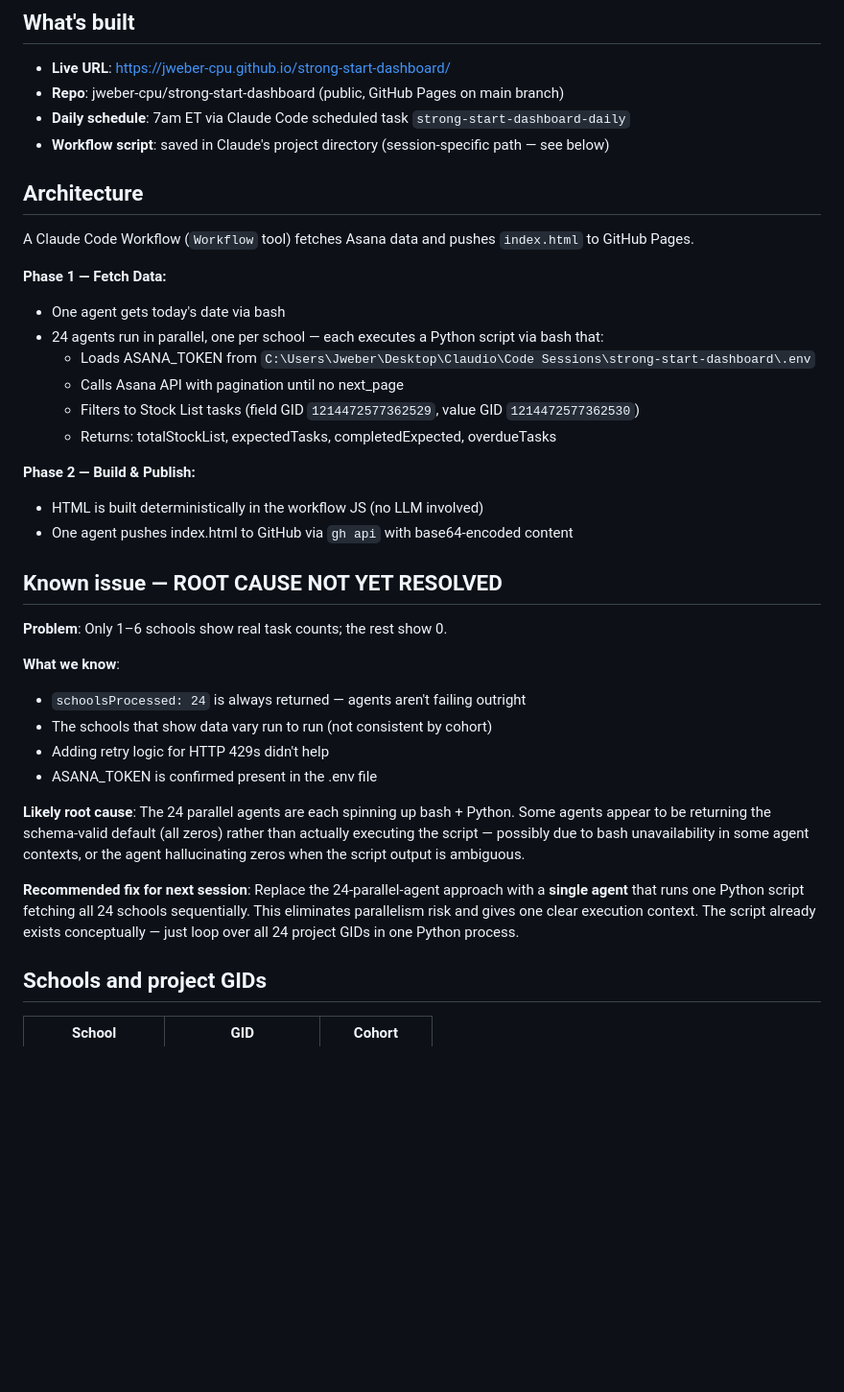
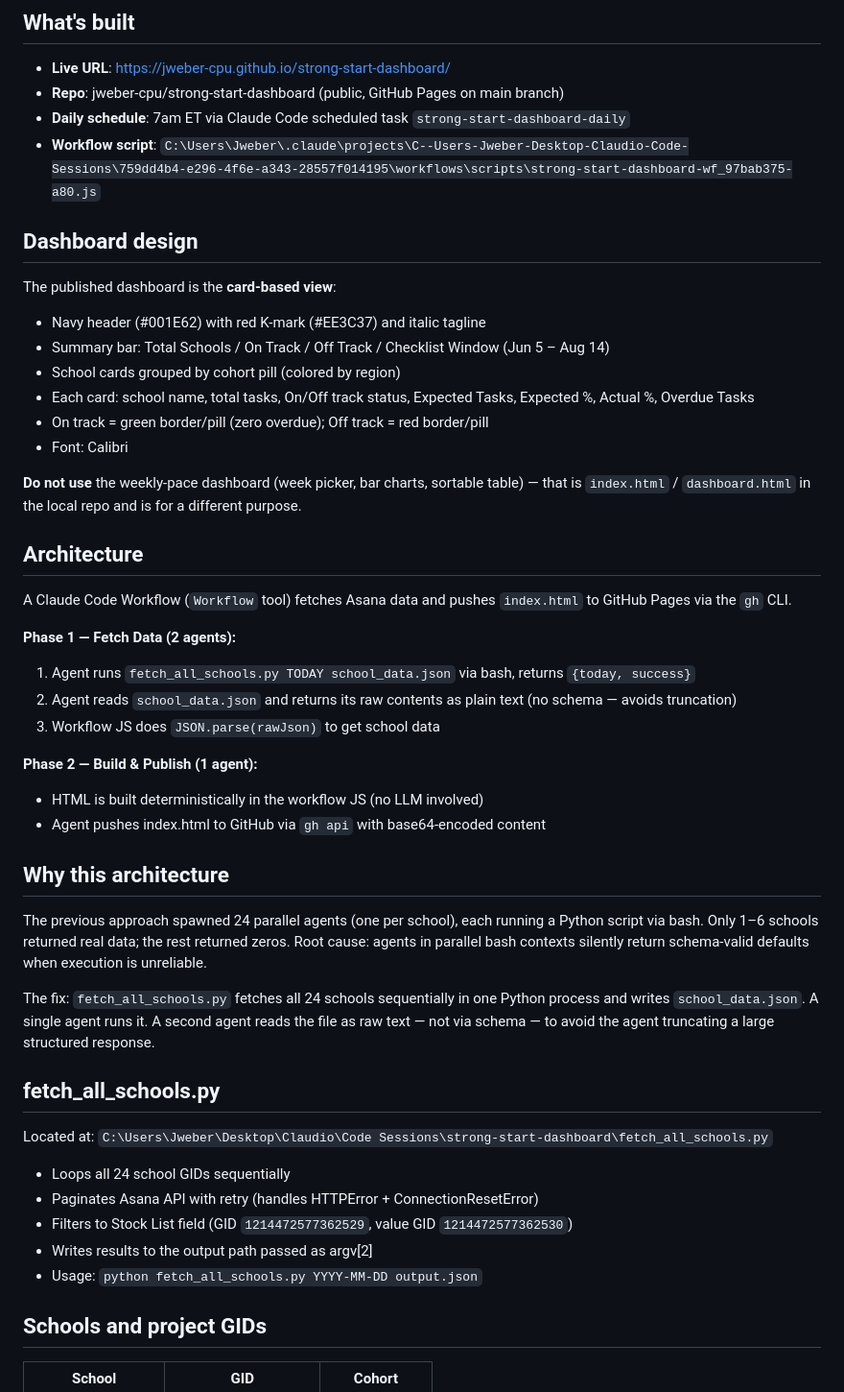
Before and after one commit to jweber-cpu/strong-start-dashboard, a Markdown page: HANDOFF.md, the part around one of its changes. Shown at 96% size. Rendered like a GitHub page; blank space fills up the shorter version.

Commit message:
Update HANDOFF.md: reflect working card-based pipeline

```diff
--- a/HANDOFF.md
+++ b/HANDOFF.md
@@ -5,38 +5,48 @@
 - **Live URL**: https://jweber-cpu.github.io/strong-start-dashboard/
 - **Repo**: jweber-cpu/strong-start-dashboard (public, GitHub Pages on main branch)
 - **Daily schedule**: 7am ET via Claude Code scheduled task `strong-start-dashboard-daily`
-- **Workflow script**: saved in Claude's project directory (session-specific path — see below)
+- **Workflow script**: `C:\Users\Jweber\.claude\projects\C--Users-Jweber-Desktop-Claudio-Code-Sessions\759dd4b4-e296-4f6e-a343-28557f014195\workflows\scripts\strong-start-dashboard-wf_97bab375-a80.js`
+
+## Dashboard design
+
+The published dashboard is the **card-based view**:
+- Navy header (#001E62) with red K-mark (#EE3C37) and italic tagline
+- Summary bar: Total Schools / On Track / Off Track / Checklist Window (Jun 5 – Aug 14)
+- School cards grouped by cohort pill (colored by region)
+- Each card: school name, total tasks, On/Off track status, Expected Tasks, Expected %, Actual %, Overdue Tasks
+- On track = green border/pill (zero overdue); Off track = red border/pill
+- Font: Calibri
+
+**Do not use** the weekly-pace dashboard (week picker, bar charts, sortable table) — that is `index.html` / `dashboard.html` in the local repo and is for a different purpose.
 
 ## Architecture
 
-A Claude Code Workflow (`Workflow` tool) fetches Asana data and pushes `index.html` to GitHub Pages.
+A Claude Code Workflow (`Workflow` tool) fetches Asana data and pushes `index.html` to GitHub Pages via the `gh` CLI.
 
-**Phase 1 — Fetch Data:**
-- One agent gets today's date via bash
-- 24 agents run in parallel, one per school — each executes a Python script via bash that:
-  - Loads ASANA_TOKEN from `C:\Users\Jweber\Desktop\Claudio\Code Sessions\strong-start-dashboard\.env`
-  - Calls Asana API with pagination until no next_page
-  - Filters to Stock List tasks (field GID `1214472577362529`, value GID `1214472577362530`)
-  - Returns: totalStockList, expectedTasks, completedExpected, overdueTasks
+**Phase 1 — Fetch Data (2 agents):**
+1. Agent runs `fetch_all_schools.py TODAY school_data.json` via bash, returns `{today, success}`
+2. Agent reads `school_data.json` and returns its raw contents as plain text (no schema — avoids truncation)
+3. Workflow JS does `JSON.parse(rawJson)` to get school data
 
-**Phase 2 — Build & Publish:**
+**Phase 2 — Build & Publish (1 agent):**
 - HTML is built deterministically in the workflow JS (no LLM involved)
-- One agent pushes index.html to GitHub via `gh api` with base64-encoded content
+- Agent pushes index.html to GitHub via `gh api` with base64-encoded content
 
-## Known issue — ROOT CAUSE NOT YET RESOLVED
+## Why this architecture
 
-**Problem**: Only 1–6 schools show real task counts; the rest show 0.
+The previous approach spawned 24 parallel agents (one per school), each running a Python script via bash. Only 1–6 schools returned real data; the rest returned zeros. Root cause: agents in parallel bash contexts silently return schema-valid defaults when execution is unreliable.
 
-**What we know**:
-- `schoolsProcessed: 24` is always returned — agents aren't failing outright
-- The schools that show data vary run to run (not consistent by cohort)
-- Adding retry logic for HTTP 429s didn't help
-- ASANA_TOKEN is confirmed present in the .env file
+The fix: `fetch_all_schools.py` fetches all 24 schools sequentially in one Python process and writes `school_data.json`. A single agent runs it. A second agent reads the file as raw text — not via schema — to avoid the agent truncating a large structured response.
 
-**Likely root cause**: The 24 parallel agents are each spinning up bash + Python. Some agents appear to be returning the schema-valid default (all zeros) rather than actually executing the script — possibly due to bash unavailability in some agent contexts, or the agent hallucinating zeros when the script output is ambiguous.
+## fetch_all_schools.py
 
-**Recommended fix for next session**:
-Replace the 24-parallel-agent approach with a **single agent** that runs one Python script fetching all 24 schools sequentially. This eliminates parallelism risk and gives one clear execution context. The script already exists conceptually — just loop over all 24 project GIDs in one Python process.
+Located at: `C:\Users\Jweber\Desktop\Claudio\Code Sessions\strong-start-dashboard\fetch_all_schools.py`
+
+- Loops all 24 school GIDs sequentially
+- Paginates Asana API with retry (handles HTTPError + ConnectionResetError)
+- Filters to Stock List field (GID `1214472577362529`, value GID `1214472577362530`)
+- Writes results to the output path passed as argv[2]
+- Usage: `python fetch_all_schools.py YYYY-MM-DD output.json`
 
 ## Schools and project GIDs
 
```
Also changed, not shown: other parts of HANDOFF.md (+22 -13 lines).
